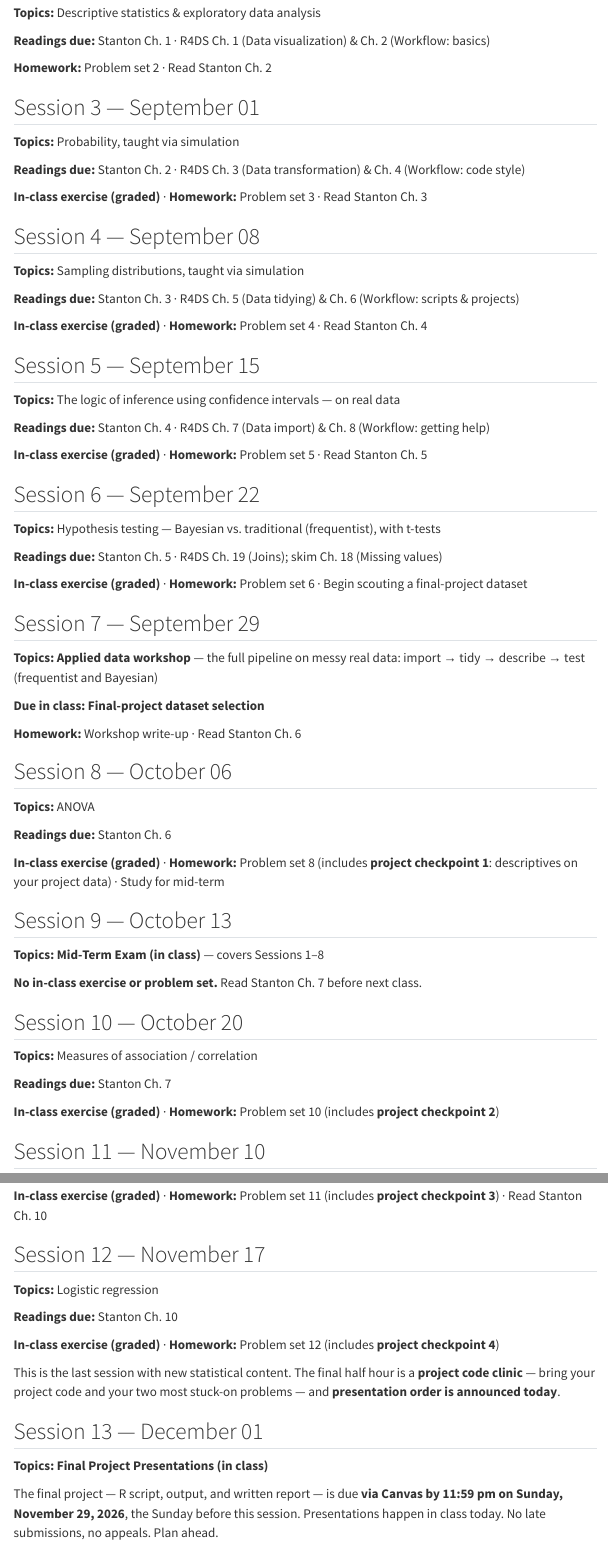
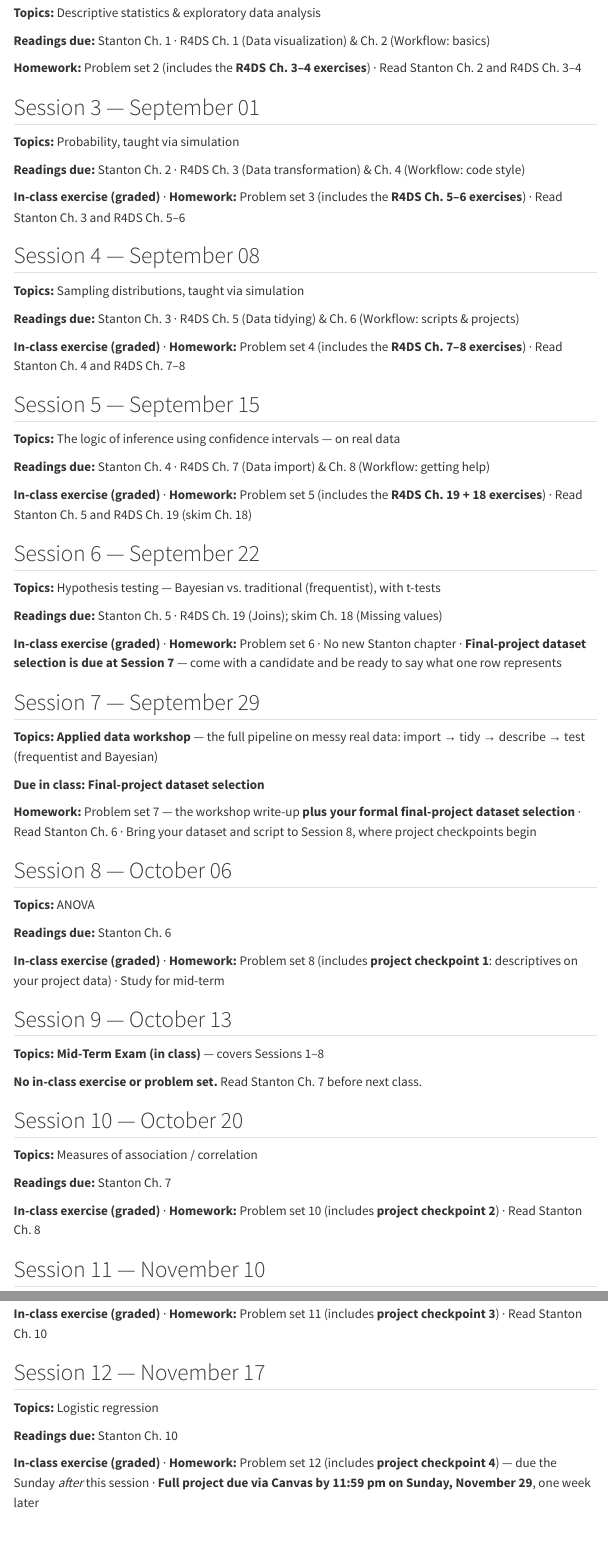
Before and after one commit to smourtgos/crju705, a Quarto document (syllabus.qmd): the page in a window 1100 px wide, from 4460 px down, and a second part further down, joined at a grey line. Rendered offline with R 4.5, knitr and Pandoc in place of Quarto, with nearby package versions; menus at the side of the page are left out.

Commit message:
Complete the homework lines in the syllabus session outline
Scott flagged that the per-session outline did not list all the homework.
Audited every session block against its week hub: eight lines were
incomplete, in five distinct ways -- not one systematic omission.

- Sessions 2-5: the entire R4DS reading and exercise component was absent.
  Now "Problem set N (includes the R4DS Ch. X-Y exercises) · Read Stanton
  Ch. N and R4DS Ch. X-Y".
- Session 6: said "Begin scouting a final-project dataset"; the hub has the
  selection DUE at Session 7. Now says so, and notes no new Stanton chapter.
- Session 7: omitted the formal dataset selection that rides with the
  workshop write-up, and bringing the dataset to Session 8.
- Session 10: was missing "Read Stanton Ch. 8".
- Session 12: omitted both that Problem set 12 is due the Sunday AFTER the
  session and that the full project deadline lands a week later. The
  deadline renders from the live project_due variable, not a hard-coded
  date, so it tracks the calendar.

Verified by extracting every session's homework line from the rendered HTML
and diffing the forward Stanton reading against each hub: all 13 agree.
Sessions 9 and 13 correctly carry no homework line. week-08's "Stanton
Ch. 1" mention is "review Stanton Ch. 1-6" for the midterm, not a forward
assignment, which the syllabus renders as "Study for mid-term".

Clean full render from an empty _site, 72/72, exit 0; privacy checks clean.

Co-Authored-By: Claude Opus 5 <noreply@anthropic.com>

```diff
--- a/syllabus.qmd
+++ b/syllabus.qmd
@@ -227,7 +227,7 @@
 
 **Readings due:** Stanton Ch. 1 · R4DS Ch. 1 (Data visualization) & Ch. 2 (Workflow: basics)
 
-**Homework:** Problem set 2 · Read Stanton Ch. 2
+**Homework:** Problem set 2 (includes the **R4DS Ch. 3–4 exercises**) · Read Stanton Ch. 2 and R4DS Ch. 3–4
 
 ## `r session_headers[3]`
 
@@ -235,7 +235,7 @@
 
 **Readings due:** Stanton Ch. 2 · R4DS Ch. 3 (Data transformation) & Ch. 4 (Workflow: code style)
 
-**In-class exercise (graded)** · **Homework:** Problem set 3 · Read Stanton Ch. 3
+**In-class exercise (graded)** · **Homework:** Problem set 3 (includes the **R4DS Ch. 5–6 exercises**) · Read Stanton Ch. 3 and R4DS Ch. 5–6
 
 ## `r session_headers[4]`
 
@@ -243,7 +243,7 @@
 
 **Readings due:** Stanton Ch. 3 · R4DS Ch. 5 (Data tidying) & Ch. 6 (Workflow: scripts & projects)
 
-**In-class exercise (graded)** · **Homework:** Problem set 4 · Read Stanton Ch. 4
+**In-class exercise (graded)** · **Homework:** Problem set 4 (includes the **R4DS Ch. 7–8 exercises**) · Read Stanton Ch. 4 and R4DS Ch. 7–8
 
 ## `r session_headers[5]`
 
@@ -251,7 +251,7 @@
 
 **Readings due:** Stanton Ch. 4 · R4DS Ch. 7 (Data import) & Ch. 8 (Workflow: getting help)
 
-**In-class exercise (graded)** · **Homework:** Problem set 5 · Read Stanton Ch. 5
+**In-class exercise (graded)** · **Homework:** Problem set 5 (includes the **R4DS Ch. 19 + 18 exercises**) · Read Stanton Ch. 5 and R4DS Ch. 19 (skim Ch. 18)
 
 ## `r session_headers[6]`
 
@@ -259,7 +259,7 @@
 
 **Readings due:** Stanton Ch. 5 · R4DS Ch. 19 (Joins); skim Ch. 18 (Missing values)
 
-**In-class exercise (graded)** · **Homework:** Problem set 6 · Begin scouting a final-project dataset
+**In-class exercise (graded)** · **Homework:** Problem set 6 · No new Stanton chapter · **Final-project dataset selection is due at Session 7** — come with a candidate and be ready to say what one row represents
 
 ## `r session_headers[7]`
 
@@ -267,7 +267,7 @@
 
 **Due in class:** **Final-project dataset selection**
 
-**Homework:** Workshop write-up · Read Stanton Ch. 6
+**Homework:** Problem set 7 — the workshop write-up **plus your formal final-project dataset selection** · Read Stanton Ch. 6 · Bring your dataset and script to Session 8, where project checkpoints begin
 
 ## `r session_headers[8]`
 
@@ -289,7 +289,7 @@
 
 **Readings due:** Stanton Ch. 7
 
-**In-class exercise (graded)** · **Homework:** Problem set 10 (includes **project checkpoint 2**)
+**In-class exercise (graded)** · **Homework:** Problem set 10 (includes **project checkpoint 2**) · Read Stanton Ch. 8
 
 ## `r session_headers[11]`
 
@@ -305,7 +305,7 @@
 
 **Readings due:** Stanton Ch. 10
 
-**In-class exercise (graded)** · **Homework:** Problem set 12 (includes **project checkpoint 4**)
+**In-class exercise (graded)** · **Homework:** Problem set 12 (includes **project checkpoint 4**) — due the Sunday *after* this session · **Full project due via Canvas by 11:59 pm on Sunday, `r format(project_due, '%B %d')`**, one week later
 
 This is the last session with new statistical content. The final half hour is a **project code clinic** — bring your project code and your two most stuck-on problems — and **presentation order is announced today**.
 
```
Also changed, not shown: 4 other files.
